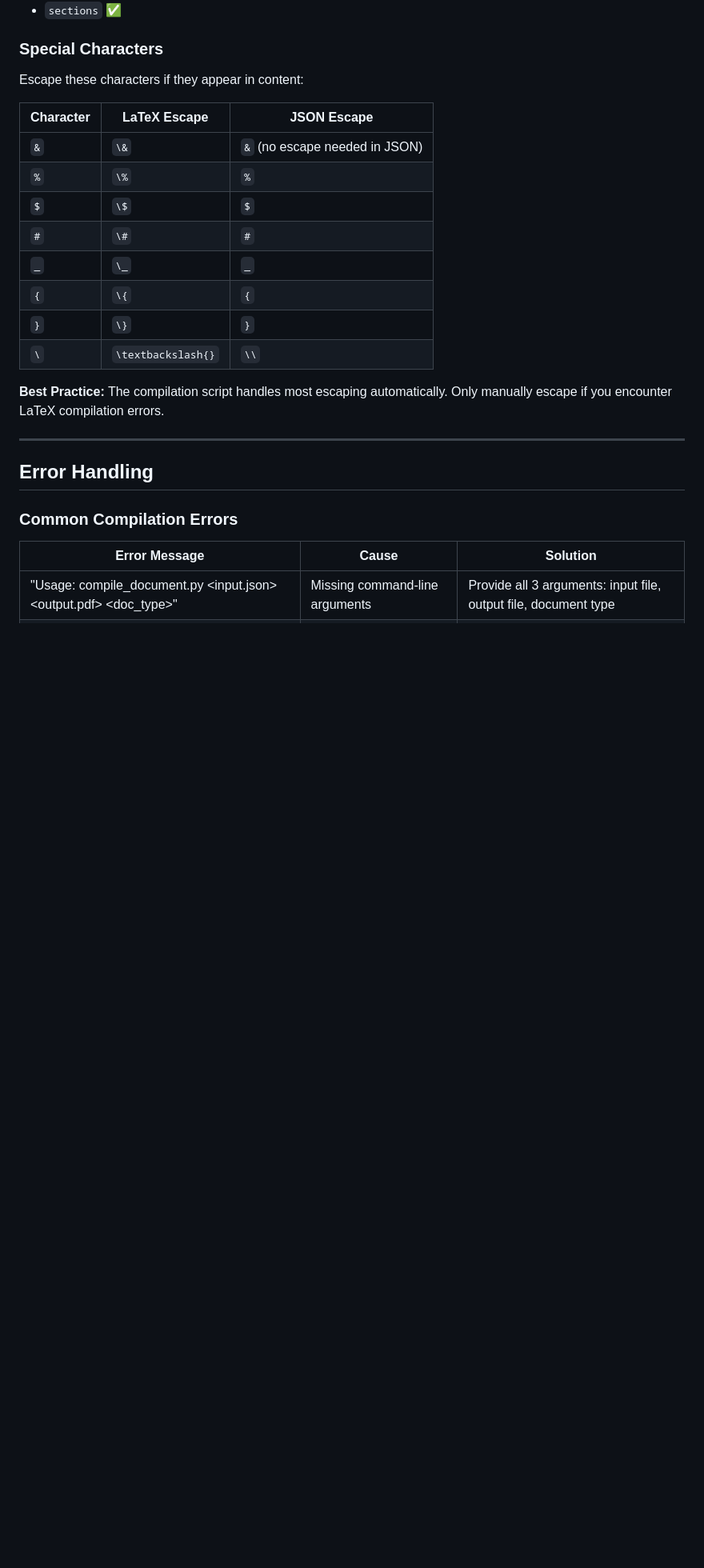
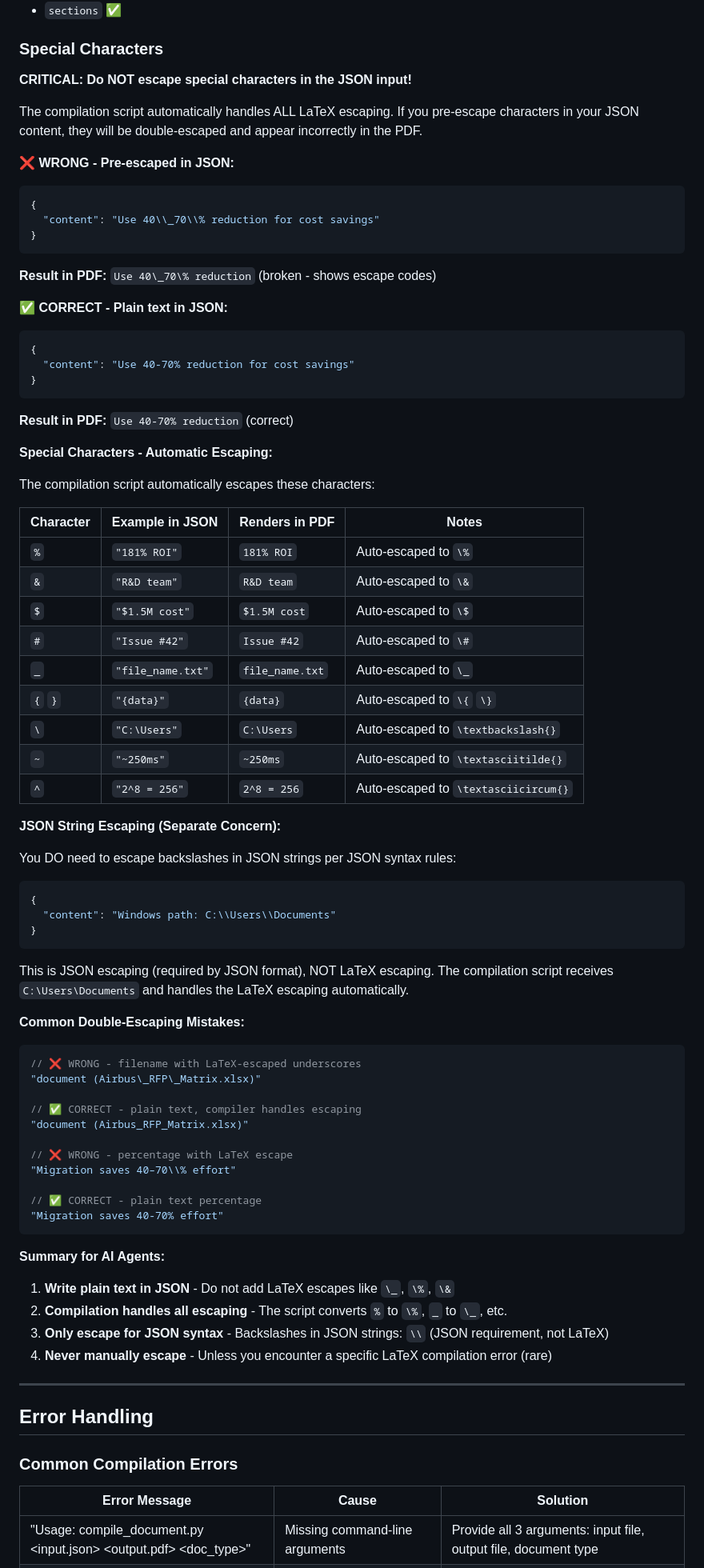
Before and after one commit to kriegel-snaplogic/JP-dev, a Markdown page: AI_AGENT_SPECIFICATION.md, the part around one of its changes. Shown at 80% size. Drawn GitHub-style; blank space fills up the shorter version.

Commit message:
Fix critical double-escaping documentation - DO NOT pre-escape LaTeX
BREAKING CHANGE: AI agents must NOT pre-escape LaTeX special characters
in JSON input. The compilation script handles ALL escaping automatically.

Problem identified:
- Agent-generated JSON contained pre-escaped LaTeX: "40\\_70\\%"
- Compilation script escaped it again: "40\\_70\%"
- PDF output showed literal escapes: "40\_70%" or "40\{}_70\{}%"

Root cause:
- Original documentation was ambiguous about escaping
- Table showed LaTeX escapes, agents interpreted this as instruction
- Double-escaping made special characters appear literally

Changes to AI_AGENT_SPECIFICATION.md:

1. Added CRITICAL warning banner at top of Special Characters section
2. Replaced ambiguous table with clear examples:
   - ❌ WRONG examples showing pre-escaped JSON
   - ✅ CORRECT examples showing plain text
3. Added comparison table showing input → output
4. Added "Common Double-Escaping Mistakes" section
5. Added troubleshooting entry for literal `\_` in PDF
6. Clarified JSON string escaping vs LaTeX escaping distinction

Examples of correct usage:
- Plain text: "Airbus_RFP_Matrix.xlsx" (NOT "Airbus\\_RFP...")
- Percentages: "40-70% reduction" (NOT "40-70\\%...")
- Ampersands: "R&D team" (NOT "R\\&D...")

The compilation script's _escape_latex() and _escape_latex_content()
functions handle all special characters automatically.

This fixes the Airbus RFP document showing:
- "Airbus\{}_RFP\{}_Requirements..." instead of "Airbus_RFP_Requirements..."
- "40–70\{}%" instead of "40–70%"

Co-Authored-By: Claude Sonnet 4.5 <noreply@anthropic.com>

````diff
--- a/AI_AGENT_SPECIFICATION.md
+++ b/AI_AGENT_SPECIFICATION.md
@@ -1272,20 +1272,76 @@ The system automatically converts text references into clickable hyperlinks:
 
 ### Special Characters
 
-Escape these characters if they appear in content:
-
-| Character | LaTeX Escape | JSON Escape |
-|-----------|-------------|-------------|
-| `&` | `\&` | `&` (no escape needed in JSON) |
-| `%` | `\%` | `%` |
-| `$` | `\$` | `$` |
-| `#` | `\#` | `#` |
-| `_` | `\_` | `_` |
-| `{` | `\{` | `{` |
-| `}` | `\}` | `}` |
-| `\` | `\textbackslash{}` | `\\` |
-
-**Best Practice:** The compilation script handles most escaping automatically. Only manually escape if you encounter LaTeX compilation errors.
+**CRITICAL: Do NOT escape special characters in the JSON input!**
+
+The compilation script automatically handles ALL LaTeX escaping. If you pre-escape characters in your JSON content, they will be double-escaped and appear incorrectly in the PDF.
+
+**❌ WRONG - Pre-escaped in JSON:**
+```json
+{
+  "content": "Use 40\\_70\\% reduction for cost savings"
+}
+```
+**Result in PDF:** `Use 40\_70\% reduction` (broken - shows escape codes)
+
+**✅ CORRECT - Plain text in JSON:**
+```json
+{
+  "content": "Use 40-70% reduction for cost savings"
+}
+```
+**Result in PDF:** `Use 40-70% reduction` (correct)
+
+**Special Characters - Automatic Escaping:**
+
+The compilation script automatically escapes these characters:
+
+| Character | Example in JSON | Renders in PDF | Notes |
+|-----------|----------------|----------------|-------|
+| `%` | `"181% ROI"` | `181% ROI` | Auto-escaped to `\%` |
+| `&` | `"R&D team"` | `R&D team` | Auto-escaped to `\&` |
+| `$` | `"$1.5M cost"` | `$1.5M cost` | Auto-escaped to `\$` |
+| `#` | `"Issue #42"` | `Issue #42` | Auto-escaped to `\#` |
+| `_` | `"file_name.txt"` | `file_name.txt` | Auto-escaped to `\_` |
+| `{` `}` | `"{data}"` | `{data}` | Auto-escaped to `\{` `\}` |
+| `\` | `"C:\Users"` | `C:\Users` | Auto-escaped to `\textbackslash{}` |
+| `~` | `"~250ms"` | `~250ms` | Auto-escaped to `\textasciitilde{}` |
+| `^` | `"2^8 = 256"` | `2^8 = 256` | Auto-escaped to `\textasciicircum{}` |
+
+**JSON String Escaping (Separate Concern):**
+
+You DO need to escape backslashes in JSON strings per JSON syntax rules:
+
+```json
+{
+  "content": "Windows path: C:\\Users\\Documents"
+}
+```
+
+This is JSON escaping (required by JSON format), NOT LaTeX escaping. The compilation script receives `C:\Users\Documents` and handles the LaTeX escaping automatically.
+
+**Common Double-Escaping Mistakes:**
+
+```json
+// ❌ WRONG - filename with LaTeX-escaped underscores
+"document (Airbus\_RFP\_Matrix.xlsx)"
+
+// ✅ CORRECT - plain text, compiler handles escaping
+"document (Airbus_RFP_Matrix.xlsx)"
+
+// ❌ WRONG - percentage with LaTeX escape
+"Migration saves 40–70\\% effort"
+
+// ✅ CORRECT - plain text percentage
+"Migration saves 40-70% effort"
+```
+
+**Summary for AI Agents:**
+
+1. **Write plain text in JSON** - Do not add LaTeX escapes like `\_`, `\%`, `\&`
+2. **Compilation handles all escaping** - The script converts `%` to `\%`, `_` to `\_`, etc.
+3. **Only escape for JSON syntax** - Backslashes in JSON strings: `\\` (JSON requirement, not LaTeX)
+4. **Never manually escape** - Unless you encounter a specific LaTeX compilation error (rare)
 
 ---
 
````
Also changed, not shown: other parts of AI_AGENT_SPECIFICATION.md (+1 -0 lines).
